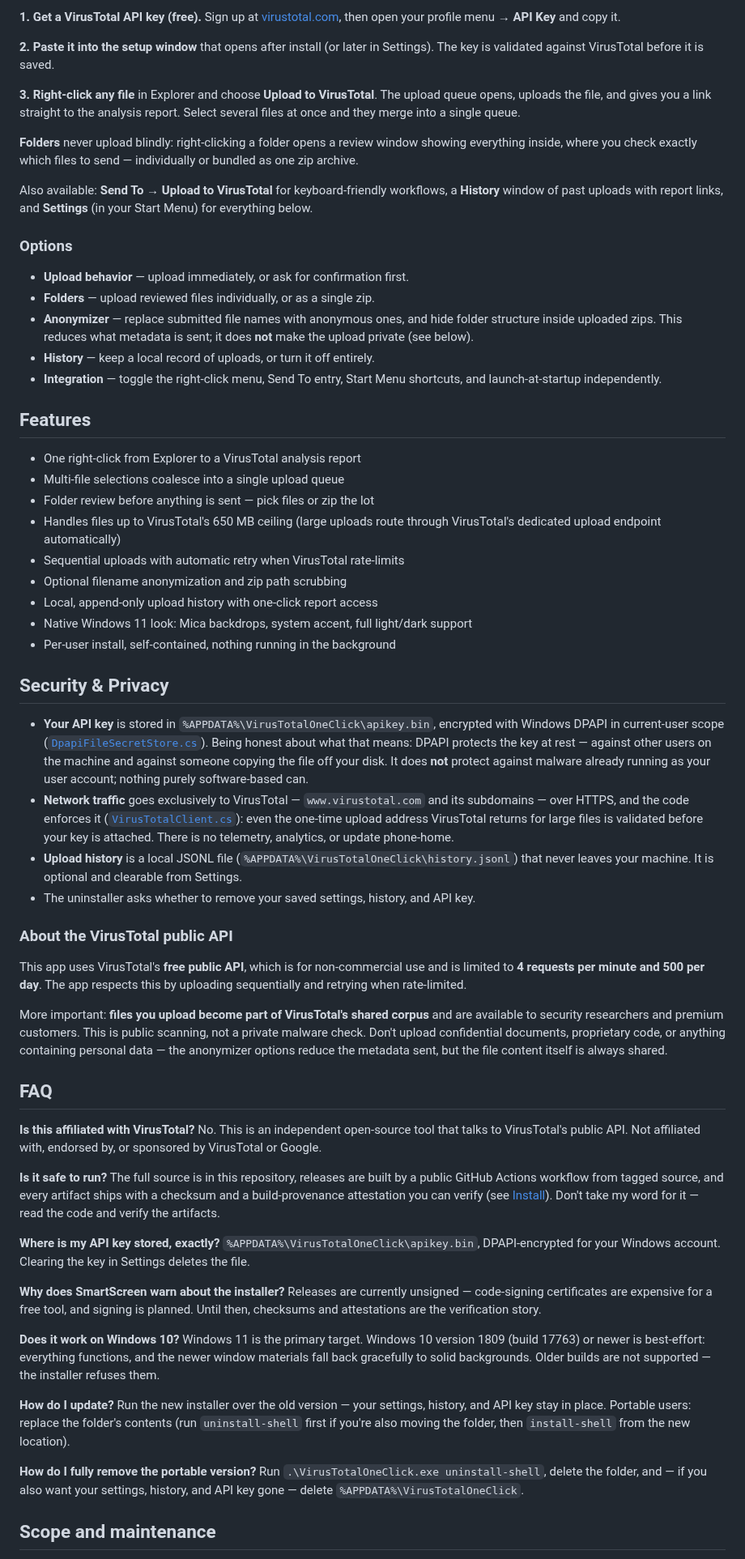
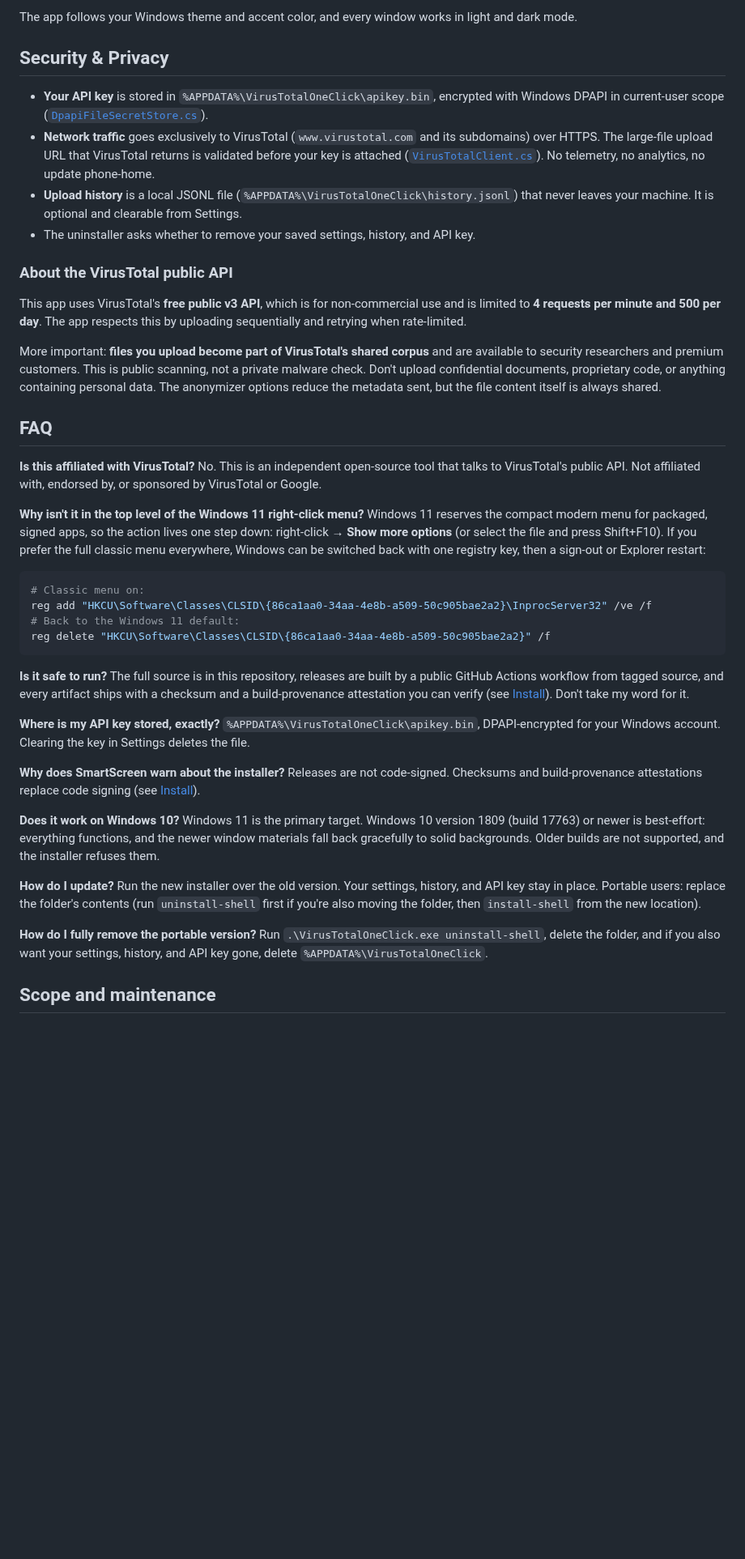
Before and after one commit to ArteenHD/VirusTotalOneClick, a Markdown page: README.md, the part around one of its changes. Shown at 81% size. GitHub-like rendering; blank space fills up the shorter version.

````diff
--- a/README.md
+++ b/README.md
@@ -56,68 +88,50 @@ The app is fully self-contained — no .NET runtime install required, and it run
-**1. Get a VirusTotal API key (free).** Sign up at [virustotal.com](https://www.virustotal.com/), then open your profile menu → **API Key** and copy it.
-
-**2. Paste it into the setup window** that opens after install (or later in Settings). The key is validated against VirusTotal before it is saved.
-
-**3. Right-click any file** in Explorer and choose **Upload to VirusTotal**. The upload queue opens, uploads the file, and gives you a link straight to the analysis report. Select several files at once and they merge into a single queue.
-
-**Folders** never upload blindly: right-clicking a folder opens a review window showing everything inside, where you check exactly which files to send — individually or bundled as one zip archive.
-
-Also available: **Send To → Upload to VirusTotal** for keyboard-friendly workflows, a **History** window of past uploads with report links, and **Settings** (in your Start Menu) for everything below.
-
-### Options
-
-- **Upload behavior** — upload immediately, or ask for confirmation first.
-- **Folders** — upload reviewed files individually, or as a single zip.
-- **Anonymizer** — replace submitted file names with anonymous ones, and hide folder structure inside uploaded zips. This reduces what metadata is sent; it does **not** make the upload private (see below).
-- **History** — keep a local record of uploads, or turn it off entirely.
-- **Integration** — toggle the right-click menu, Send To entry, Start Menu shortcuts, and launch-at-startup independently.
-
-## Features
-
-- One right-click from Explorer to a VirusTotal analysis report
-- Multi-file selections coalesce into a single upload queue
-- Folder review before anything is sent — pick files or zip the lot
-- Handles files up to VirusTotal's 650 MB ceiling (large uploads route through VirusTotal's dedicated upload endpoint automatically)
-- Sequential uploads with automatic retry when VirusTotal rate-limits
-- Optional filename anonymization and zip path scrubbing
-- Local, append-only upload history with one-click report access
-- Native Windows 11 look: Mica backdrops, system accent, full light/dark support
-- Per-user install, self-contained, nothing running in the background
+The app follows your Windows theme and accent color, and every window works in light and dark mode.
 
 ## Security & Privacy
 
-- **Your API key** is stored in `%APPDATA%\VirusTotalOneClick\apikey.bin`, encrypted with Windows DPAPI in current-user scope ([`DpapiFileSecretStore.cs`](src/VirusTotalOneClick.Core/DpapiFileSecretStore.cs)). Being honest about what that means: DPAPI protects the key at rest — against other users on the machine and against someone copying the file off your disk. It does **not** protect against malware already running as your user account; nothing purely software-based can.
-- **Network traffic** goes exclusively to VirusTotal — `www.virustotal.com` and its subdomains — over HTTPS, and the code enforces it ([`VirusTotalClient.cs`](src/VirusTotalOneClick.Core/VirusTotalClient.cs)): even the one-time upload address VirusTotal returns for large files is validated before your key is attached. There is no telemetry, analytics, or update phone-home.
+- **Your API key** is stored in `%APPDATA%\VirusTotalOneClick\apikey.bin`, encrypted with Windows DPAPI in current-user scope ([`DpapiFileSecretStore.cs`](src/VirusTotalOneClick.Core/DpapiFileSecretStore.cs)).
+- **Network traffic** goes exclusively to VirusTotal (`www.virustotal.com` and its subdomains) over HTTPS. The large-file upload URL that VirusTotal returns is validated before your key is attached ([`VirusTotalClient.cs`](src/VirusTotalOneClick.Core/VirusTotalClient.cs)). No telemetry, no analytics, no update phone-home.
 - **Upload history** is a local JSONL file (`%APPDATA%\VirusTotalOneClick\history.jsonl`) that never leaves your machine. It is optional and clearable from Settings.
 - The uninstaller asks whether to remove your saved settings, history, and API key.
 
 ### About the VirusTotal public API
 
-This app uses VirusTotal's **free public API**, which is for non-commercial use and is limited to **4 requests per minute and 500 per day**. The app respects this by uploading sequentially and retrying when rate-limited.
+This app uses VirusTotal's **free public v3 API**, which is for non-commercial use and is limited to **4 requests per minute and 500 per day**. The app respects this by uploading sequentially and retrying when rate-limited.
 
-More important: **files you upload become part of VirusTotal's shared corpus** and are available to security researchers and premium customers. This is public scanning, not a private malware check. Don't upload confidential documents, proprietary code, or anything containing personal data — the anonymizer options reduce the metadata sent, but the file content itself is always shared.
+More important: **files you upload become part of VirusTotal's shared corpus** and are available to security researchers and premium customers. This is public scanning, not a private malware check. Don't upload confidential documents, proprietary code, or anything containing personal data. The anonymizer options reduce the metadata sent, but the file content itself is always shared.
 
 ## FAQ
 
 **Is this affiliated with VirusTotal?**
 No. This is an independent open-source tool that talks to VirusTotal's public API. Not affiliated with, endorsed by, or sponsored by VirusTotal or Google.
 
+**Why isn't it in the top level of the Windows 11 right-click menu?**
+Windows 11 reserves the compact modern menu for packaged, signed apps, so the action lives one step down: right-click → **Show more options** (or select the file and press Shift+F10). If you prefer the full classic menu everywhere, Windows can be switched back with one registry key, then a sign-out or Explorer restart:
+
+```powershell
+# Classic menu on:
+reg add "HKCU\Software\Classes\CLSID\{86ca1aa0-34aa-4e8b-a509-50c905bae2a2}\InprocServer32" /ve /f
+# Back to the Windows 11 default:
+reg delete "HKCU\Software\Classes\CLSID\{86ca1aa0-34aa-4e8b-a509-50c905bae2a2}" /f
+```
+
 **Is it safe to run?**
-The full source is in this repository, releases are built by a public GitHub Actions workflow from tagged source, and every artifact ships with a checksum and a build-provenance attestation you can verify (see [Install](#install)). Don't take my word for it — read the code and verify the artifacts.
+The full source is in this repository, releases are built by a public GitHub Actions workflow from tagged source, and every artifact ships with a checksum and a build-provenance attestation you can verify (see [Install](#install)). Don't take my word for it.
 
 **Where is my API key stored, exactly?**
 `%APPDATA%\VirusTotalOneClick\apikey.bin`, DPAPI-encrypted for your Windows account. Clearing the key in Settings deletes the file.
 
 **Why does SmartScreen warn about the installer?**
-Releases are currently unsigned — code-signing certificates are expensive for a free tool, and signing is planned. Until then, checksums and attestations are the verification story.
+Releases are not code-signed. Checksums and build-provenance attestations replace code signing (see [Install](#install)).
 
 **Does it work on Windows 10?**
-Windows 11 is the primary target. Windows 10 version 1809 (build 17763) or newer is best-effort: everything functions, and the newer window materials fall back gracefully to solid backgrounds. Older builds are not supported — the installer refuses them.
+Windows 11 is the primary target. Windows 10 version 1809 (build 17763) or newer is best-effort: everything functions, and the newer window materials fall back gracefully to solid backgrounds. Older builds are not supported, and the installer refuses them.
 
 **How do I update?**
-Run the new installer over the old version — your settings, history, and API key stay in place. Portable users: replace the folder's contents (run `uninstall-shell` first if you're also moving the folder, then `install-shell` from the new location).
+Run the new installer over the old version. Your settings, history, and API key stay in place. Portable users: replace the folder's contents (run `uninstall-shell` first if you're also moving the folder, then `install-shell` from the new location).
 
 **How do I fully remove the portable version?**
-Run `.\VirusTotalOneClick.exe uninstall-shell`, delete the folder, and — if you also want your settings, history, and API key gone — delete `%APPDATA%\VirusTotalOneClick`.
+Run `.\VirusTotalOneClick.exe uninstall-shell`, delete the folder, and if you also want your settings, history, and API key gone, delete `%APPDATA%\VirusTotalOneClick`.
 
 ## Scope and maintenance
 
````
Also changed, not shown: other parts of README.md (+75 -43 lines), CHANGELOG.md (+2 -2 lines), SECURITY.md (+1 -1 lines), assets/folder-review-dark.png, assets/history-dark.png, assets/settings-dark.png, assets/upload-queue-dark.png, 3 other files.
